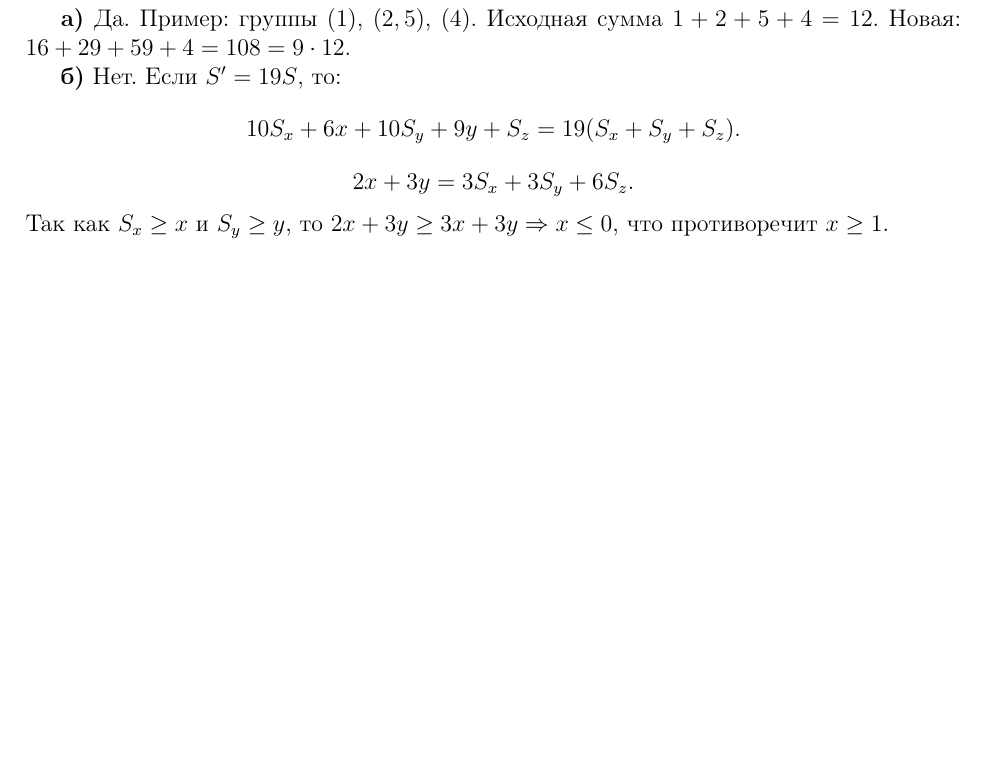
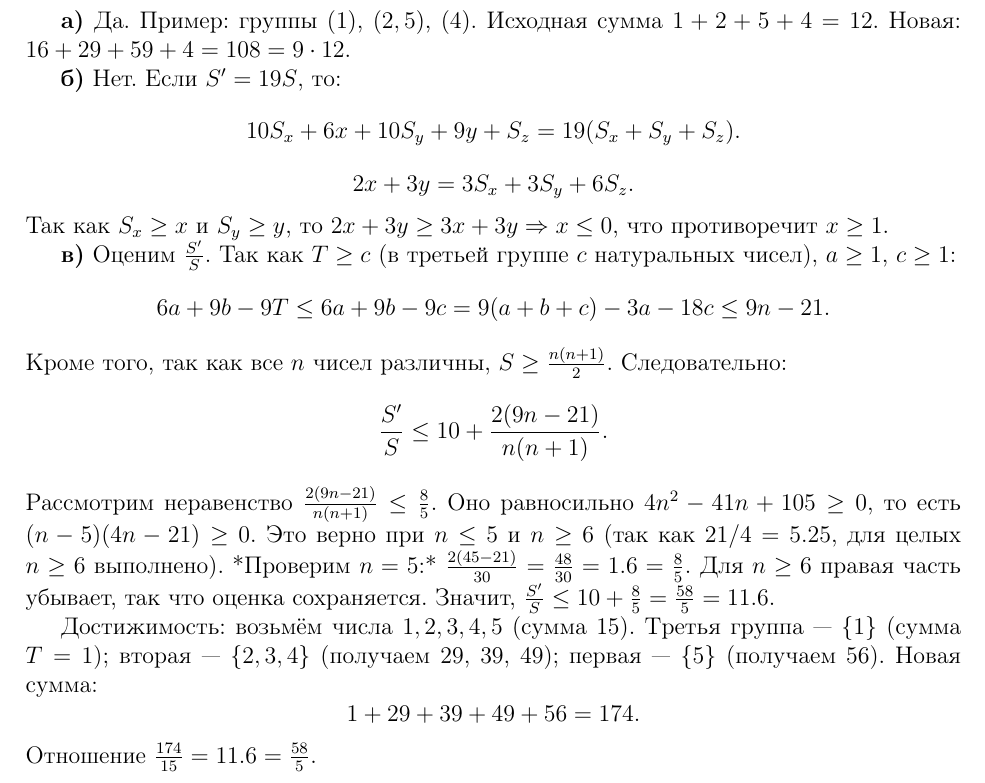
Before and after one commit to kuznetsovvj/education, a LaTeX document (mathbook/wolfson-divisibility/solutions-wolfson-divisibility-19ege.tex): part of page 2 of 2, cut so that both start at the same text, the shorter picture padded with empty space. Compiled offline with pdfLaTeX.

Commit message:
Вольфсон. ЕГЭ. Задача 2в

```diff
--- a/mathbook/wolfson-divisibility/solutions-wolfson-divisibility-19ege.tex
+++ b/mathbook/wolfson-divisibility/solutions-wolfson-divisibility-19ege.tex
@@ -64,4 +64,23 @@ S' = (10S_x + 6x) + (10S_y + 9y) + S_z.
 \]
 Так как \(S_x \ge x\) и \(S_y \ge y\), то \(2x+3y \ge 3x+3y \Rightarrow x \le 0\), что противоречит \(x \ge 1\).
 
+\textbf{в)} Оценим \(\frac{S'}{S}\). Так как \(T \ge c\) (в третьей группе \(c\) натуральных чисел), \(a \ge 1\), \(c \ge 1\):
+\[
+6a + 9b - 9T \le 6a + 9b - 9c = 9(a+b+c) - 3a - 18c \le 9n - 21.
+\]
+Кроме того, так как все \(n\) чисел различны, \(S \ge \frac{n(n+1)}{2}\). Следовательно:
+\[
+\frac{S'}{S} \le 10 + \frac{2(9n - 21)}{n(n+1)}.
+\]
+Рассмотрим неравенство \(\frac{2(9n-21)}{n(n+1)} \le \frac{8}{5}\). Оно равносильно \(4n^2 - 41n + 105 \ge 0\), то есть \((n-5)(4n-21) \ge 0\). Это верно при \(n \le 5\) и \(n \ge 6\) (так как \(21/4 = 5.25\), для целых \(n \ge 6\) выполнено).
+*Проверим \(n=5\):* \(\frac{2(45-21)}{30} = \frac{48}{30} = 1.6 = \frac{8}{5}\). Для \(n \ge 6\) правая часть убывает, так что оценка сохраняется.
+Значит, \(\frac{S'}{S} \le 10 + \frac{8}{5} = \frac{58}{5} = 11.6\).
+
+Достижимость: возьмём числа \(1, 2, 3, 4, 5\) (сумма 15). Третья группа — \(\{1\}\) (сумма \(T=1\)); вторая — \(\{2, 3, 4\}\) (получаем 29, 39, 49); первая — \(\{5\}\) (получаем 56). Новая сумма:
+\[
+1 + 29 + 39 + 49 + 56 = 174.
+\]
+Отношение \(\frac{174}{15} = 11.6 = \frac{58}{5}\).
+
+
 \end{document}
```
